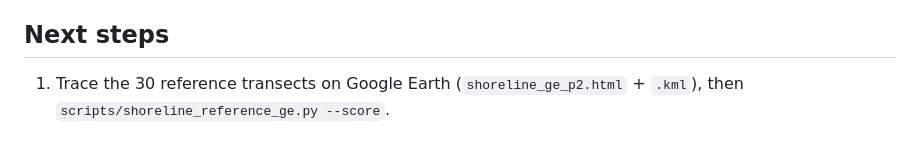
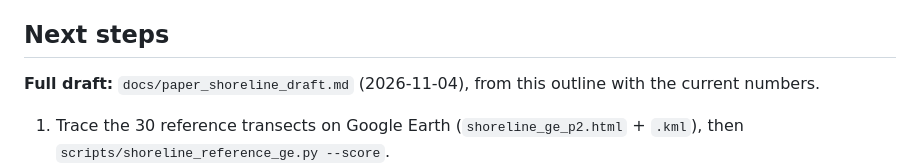
Before and after one commit to nachikethpt/EviChange, a Markdown page: docs/paper_outline_shoreline.md, the part around the change. GitHub-like rendering; blank space fills up the shorter version.

```diff
--- a/docs/paper_outline_shoreline.md
+++ b/docs/paper_outline_shoreline.md
@@ -81,6 +81,8 @@ against the transect statistics. Either a short section here or the separate pap
 
 ## Next steps
 
+**Full draft:** `docs/paper_shoreline_draft.md` (2026-11-04), from this outline with the current numbers.
+
 1. Trace the 30 reference transects on Google Earth (`shoreline_ge_p2.html` + `.kml`), then
    `scripts/shoreline_reference_ge.py --score`.
 2. Show this outline to the professor; decide Section 6.
```
Also changed, not shown: docs/paper_shoreline_draft.md (added, +343 -0 lines).
